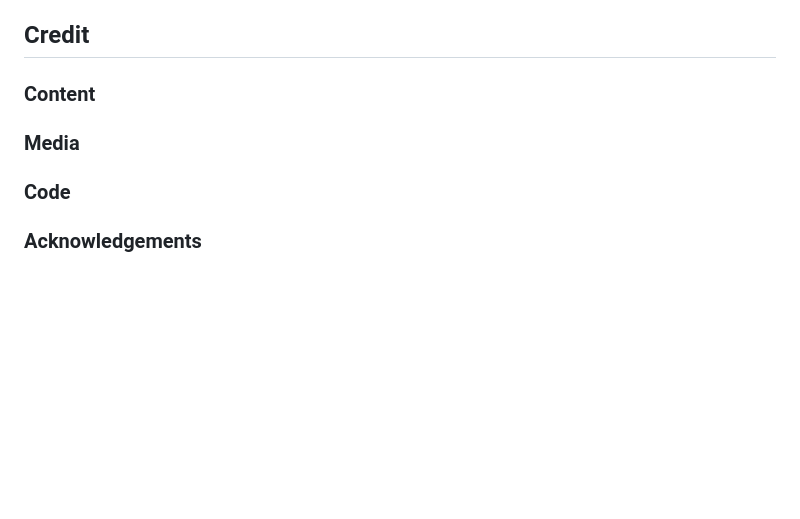
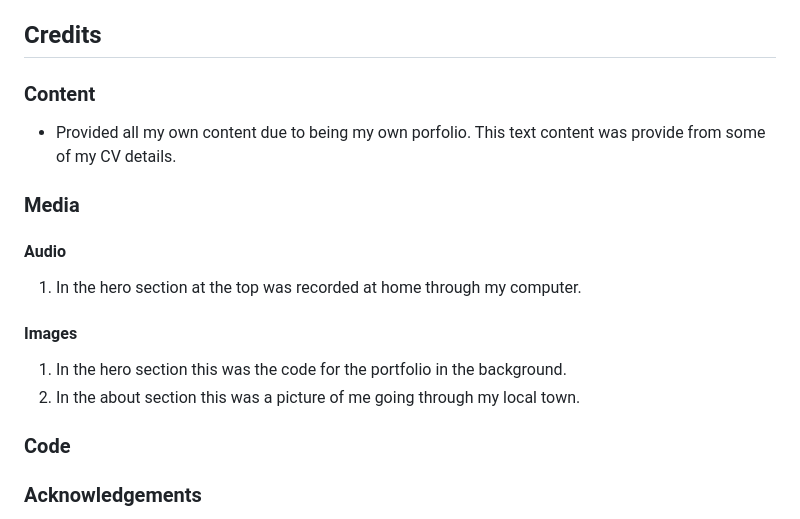
Before and after one commit to RoyCuthbert/roy-cuthbert-portfolio, a Markdown page: README.md, the part around one of its changes. Drawn GitHub-style; blank space fills up the shorter version.

Commit message:
Updated media information on ReadME File

```diff
--- a/README.md
+++ b/README.md
@@ -193,13 +193,24 @@ To deploy this to the Github pages you will need to access the projects reposito
 5. I will need to click run on live server.
 6. A new tab will open in chrome with the webpage.
 
-## Credit
+## Credits
 
 ### Content
+- Provided all my own content due to being my own porfolio. This text content was provide from some of my CV details.
 
 ### Media
 
+#### Audio
+1. In the hero section at the top was recorded at home through my computer.
+
+#### Images
+1. In the hero section this was the code for the portfolio in the background.
+2. In the about section this was a picture of me going through my local town.
+
+
 ### Code
+
+
 
 ### Acknowledgements
 
```
Also changed, not shown: other parts of README.md (+2 -2 lines).
